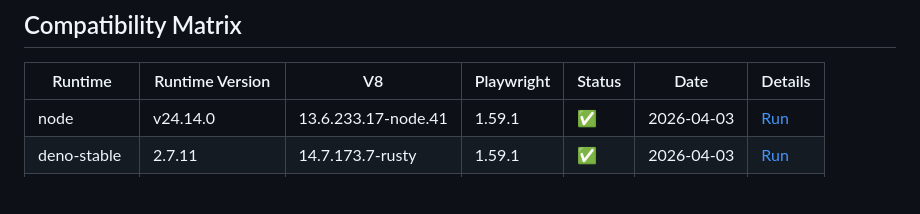
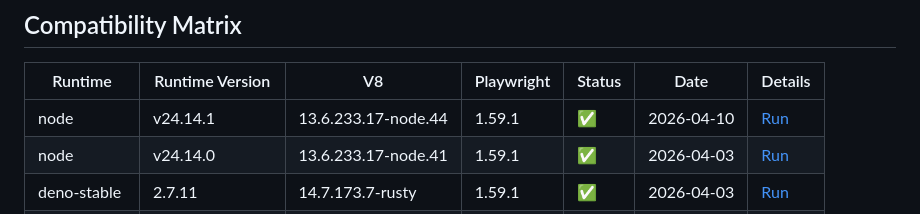
Before and after one commit to nrako/deno-playwright-integration-tests, a Markdown page: README.md, the part around the change. Rendered like a GitHub page; blank space fills up the shorter version.

Commit message:
Update compatibility matrix

```diff
--- a/README.md
+++ b/README.md
@@ -77,6 +77,7 @@ Note: Past Deno canary versions are not available; only the current canary can b
 
 | Runtime | Runtime Version | V8 | Playwright | Status | Date | Details |
 |----------|---------|-----|------------|--------|------|---------|
+| node | v24.14.1 | 13.6.233.17-node.44 | 1.59.1 | ✅ | 2026-04-10 | [Run](https://github.com/nrako/deno-playwright-integration-tests/actions/runs/24230026799) |
 | node | v24.14.0 | 13.6.233.17-node.41 | 1.59.1 | ✅ | 2026-04-03 | [Run](https://github.com/nrako/deno-playwright-integration-tests/actions/runs/23936565691) |
 | deno-stable | 2.7.11 | 14.7.173.7-rusty | 1.59.1 | ✅ | 2026-04-03 | [Run](https://github.com/nrako/deno-playwright-integration-tests/actions/runs/23936565691) |
 | deno-canary | 2.7.11+d198cda | 14.7.173.7-rusty | 1.59.1 | ✅ | 2026-04-03 | [Run](https://github.com/nrako/deno-playwright-integration-tests/actions/runs/23936565691) |
```
